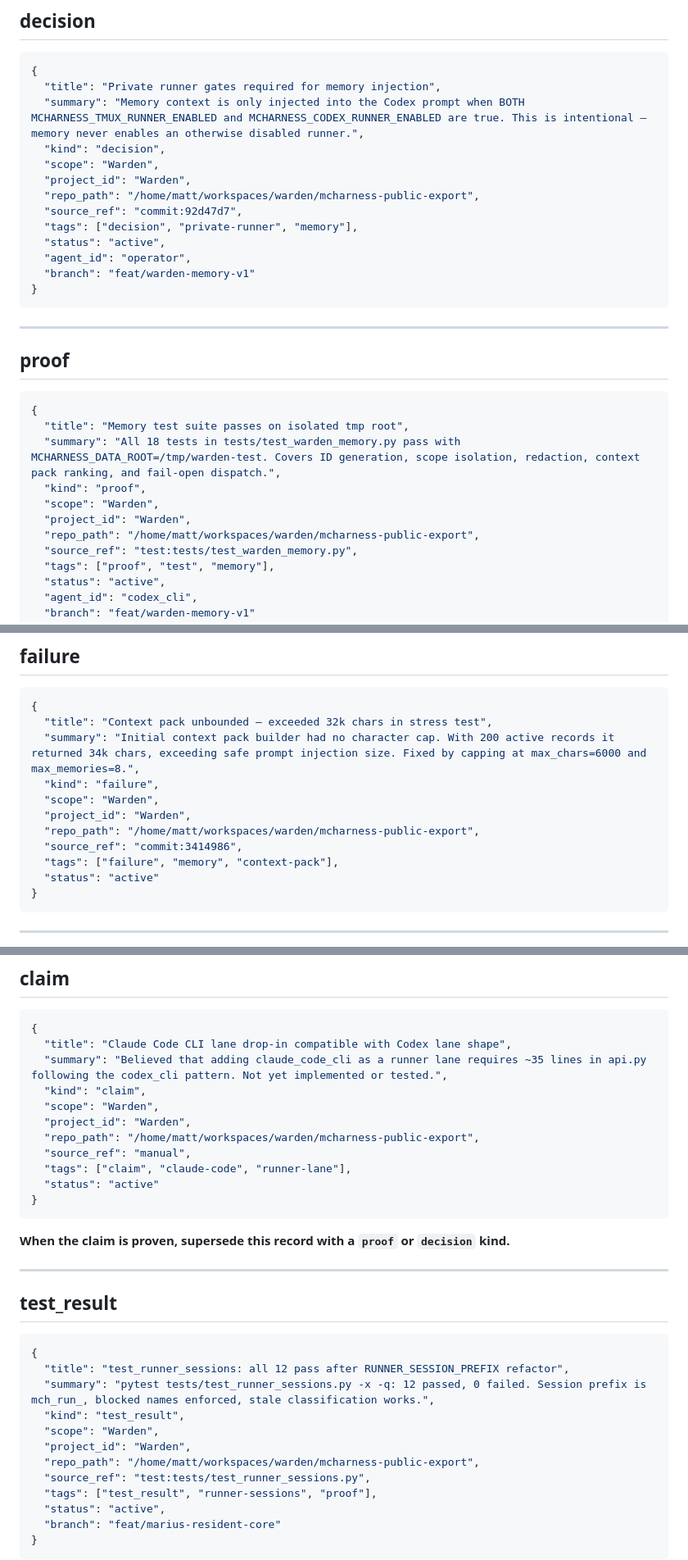
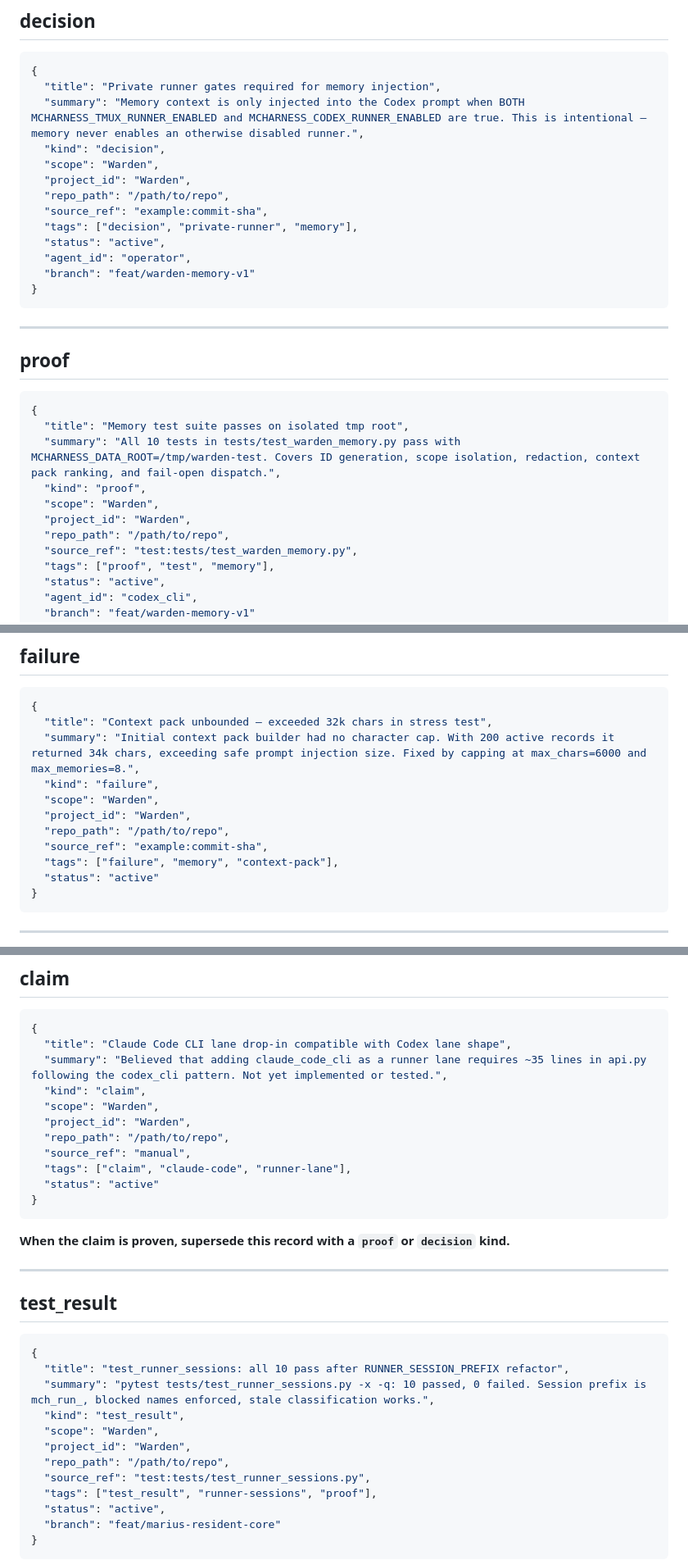
Before and after one commit to matthewjmcbridejr-code/mcharness, a Markdown page: docs/warden_memory_examples.md, 3 parts joined by grey strips. Shown at 82% size. GitHub-like rendering.

Commit message:
docs(warden): normalize style guide examples and endings

````diff
--- a/docs/warden_memory_examples.md
+++ b/docs/warden_memory_examples.md
@@ -15,8 +15,8 @@ See also: `docs/warden_memory_style.md`
   "kind": "decision",
   "scope": "Warden",
   "project_id": "Warden",
-  "repo_path": "/home/matt/workspaces/warden/mcharness-public-export",
-  "source_ref": "commit:92d47d7",
+  "repo_path": "/path/to/repo",
+  "source_ref": "example:commit-sha",
   "tags": ["decision", "private-runner", "memory"],
   "status": "active",
   "agent_id": "operator",
@@ -31,11 +31,11 @@ See also: `docs/warden_memory_style.md`
 ```json
 {
   "title": "Memory test suite passes on isolated tmp root",
-  "summary": "All 18 tests in tests/test_warden_memory.py pass with MCHARNESS_DATA_ROOT=/tmp/warden-test. Covers ID generation, scope isolation, redaction, context pack ranking, and fail-open dispatch.",
+  "summary": "All 10 tests in tests/test_warden_memory.py pass with MCHARNESS_DATA_ROOT=/tmp/warden-test. Covers ID generation, scope isolation, redaction, context pack ranking, and fail-open dispatch.",
   "kind": "proof",
   "scope": "Warden",
   "project_id": "Warden",
-  "repo_path": "/home/matt/workspaces/warden/mcharness-public-export",
+  "repo_path": "/path/to/repo",
   "source_ref": "test:tests/test_warden_memory.py",
   "tags": ["proof", "test", "memory"],
   "status": "active",
@@ -55,8 +55,8 @@ See also: `docs/warden_memory_style.md`
   "kind": "failure",
   "scope": "Warden",
   "project_id": "Warden",
-  "repo_path": "/home/matt/workspaces/warden/mcharness-public-export",
-  "source_ref": "commit:3414986",
+  "repo_path": "/path/to/repo",
+  "source_ref": "example:commit-sha",
   "tags": ["failure", "memory", "context-pack"],
   "status": "active"
 }
@@ -110,7 +110,7 @@ See also: `docs/warden_memory_style.md`
   "kind": "claim",
   "scope": "Warden",
   "project_id": "Warden",
-  "repo_path": "/home/matt/workspaces/warden/mcharness-public-export",
+  "repo_path": "/path/to/repo",
   "source_ref": "manual",
   "tags": ["claim", "claude-code", "runner-lane"],
   "status": "active"
@@ -125,12 +125,12 @@ See also: `docs/warden_memory_style.md`
 
 ```json
 {
-  "title": "test_runner_sessions: all 12 pass after RUNNER_SESSION_PREFIX refactor",
-  "summary": "pytest tests/test_runner_sessions.py -x -q: 12 passed, 0 failed. Session prefix is mch_run_, blocked names enforced, stale classification works.",
+  "title": "test_runner_sessions: all 10 pass after RUNNER_SESSION_PREFIX refactor",
+  "summary": "pytest tests/test_runner_sessions.py -x -q: 10 passed, 0 failed. Session prefix is mch_run_, blocked names enforced, stale classification works.",
   "kind": "test_result",
   "scope": "Warden",
   "project_id": "Warden",
-  "repo_path": "/home/matt/workspaces/warden/mcharness-public-export",
+  "repo_path": "/path/to/repo",
   "source_ref": "test:tests/test_runner_sessions.py",
   "tags": ["test_result", "runner-sessions", "proof"],
   "status": "active",
````
Also changed, not shown: other parts of docs/warden_memory_examples.md (+7 -7 lines).
